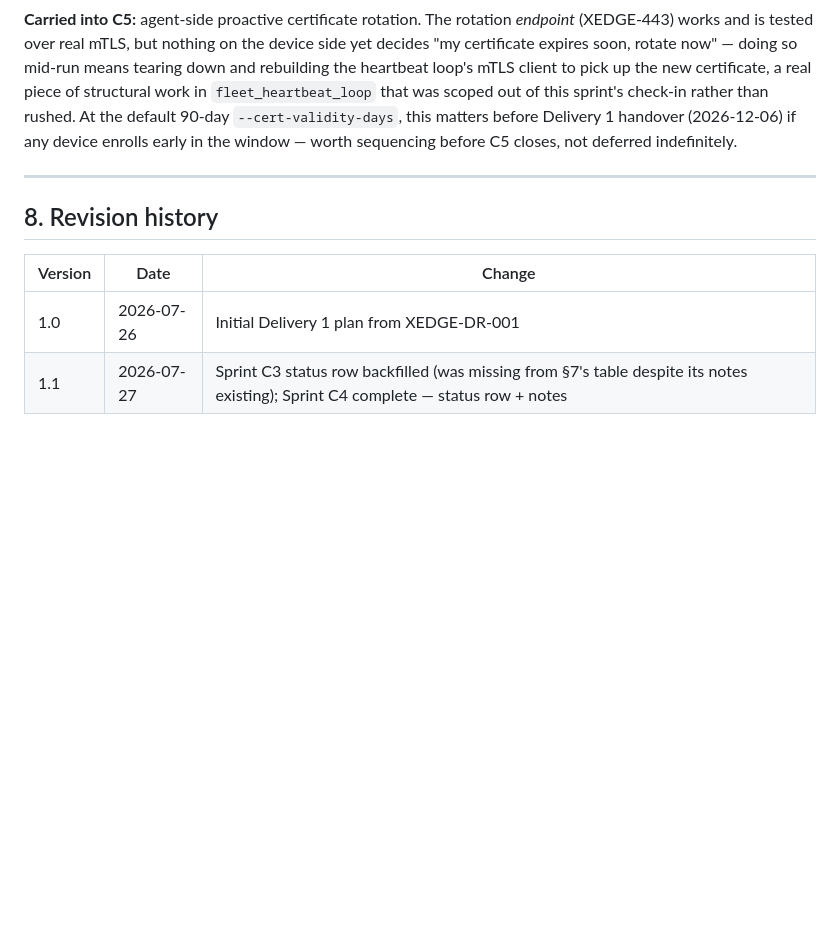
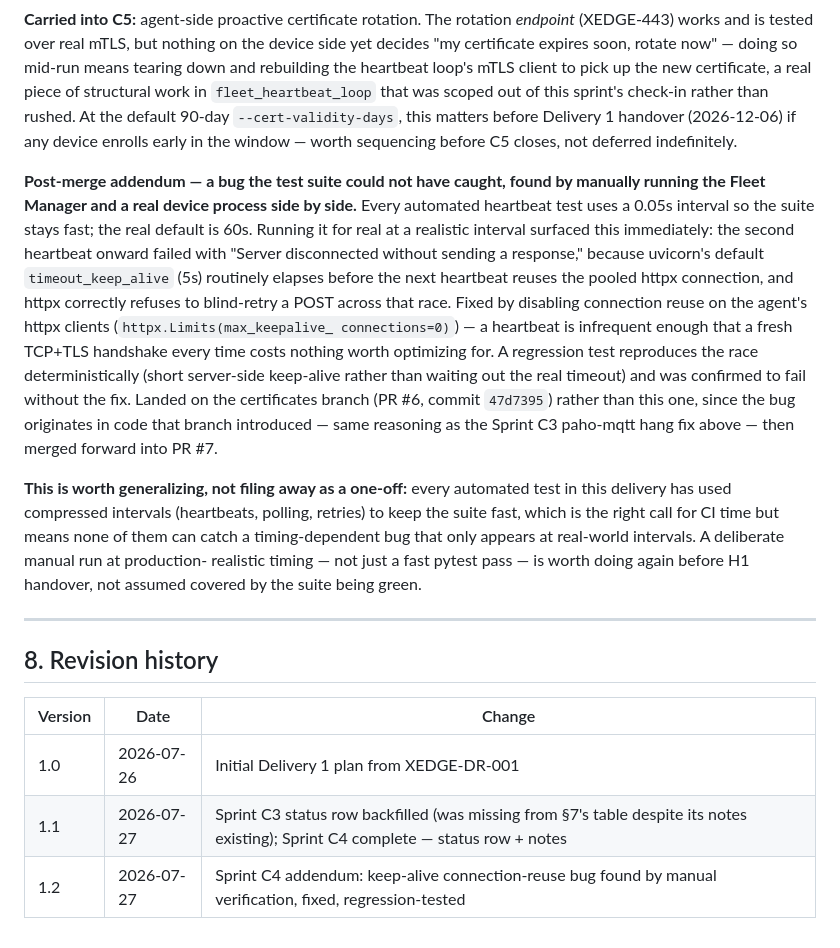
Before and after one commit to sgbhavsar-cpu/XEdge, a Markdown page: docs/planning/crd-delivery-plan.md, the part around the change. Rendered like a GitHub page; blank space fills up the shorter version.

Commit message:
Record the keep-alive race bug found by manual verification in the delivery plan

```diff
--- a/docs/planning/crd-delivery-plan.md
+++ b/docs/planning/crd-delivery-plan.md
@@ -540,6 +540,33 @@ of this sprint's check-in rather than rushed. At the default 90-day
 (2026-12-06) if any device enrolls early in the window — worth
 sequencing before C5 closes, not deferred indefinitely.
 
+**Post-merge addendum — a bug the test suite could not have caught, found
+by manually running the Fleet Manager and a real device process side by
+side.** Every automated heartbeat test uses a 0.05s interval so the suite
+stays fast; the real default is 60s. Running it for real at a realistic
+interval surfaced this immediately: the second heartbeat onward failed
+with "Server disconnected without sending a response," because uvicorn's
+default `timeout_keep_alive` (5s) routinely elapses before the next
+heartbeat reuses the pooled httpx connection, and httpx correctly refuses
+to blind-retry a POST across that race. Fixed by disabling connection
+reuse on the agent's httpx clients (`httpx.Limits(max_keepalive_
+connections=0)`) — a heartbeat is infrequent enough that a fresh TCP+TLS
+handshake every time costs nothing worth optimizing for. A regression test
+reproduces the race deterministically (short server-side keep-alive rather
+than waiting out the real timeout) and was confirmed to fail without the
+fix. Landed on the certificates branch (PR #6, commit `47d7395`) rather
+than this one, since the bug originates in code that branch introduced —
+same reasoning as the Sprint C3 paho-mqtt hang fix above — then merged
+forward into PR #7.
+
+**This is worth generalizing, not filing away as a one-off:** every
+automated test in this delivery has used compressed intervals (heartbeats,
+polling, retries) to keep the suite fast, which is the right call for CI
+time but means none of them can catch a timing-dependent bug that only
+appears at real-world intervals. A deliberate manual run at production-
+realistic timing — not just a fast pytest pass — is worth doing again
+before H1 handover, not assumed covered by the suite being green.
+
 ---
 
 ## 8. Revision history
@@ -548,3 +575,4 @@ sequencing before C5 closes, not deferred indefinitely.
 |---|---|---|
 | 1.0 | 2026-07-26 | Initial Delivery 1 plan from XEDGE-DR-001 |
 | 1.1 | 2026-07-27 | Sprint C3 status row backfilled (was missing from §7's table despite its notes existing); Sprint C4 complete — status row + notes |
+| 1.2 | 2026-07-27 | Sprint C4 addendum: keep-alive connection-reuse bug found by manual verification, fixed, regression-tested |
```
